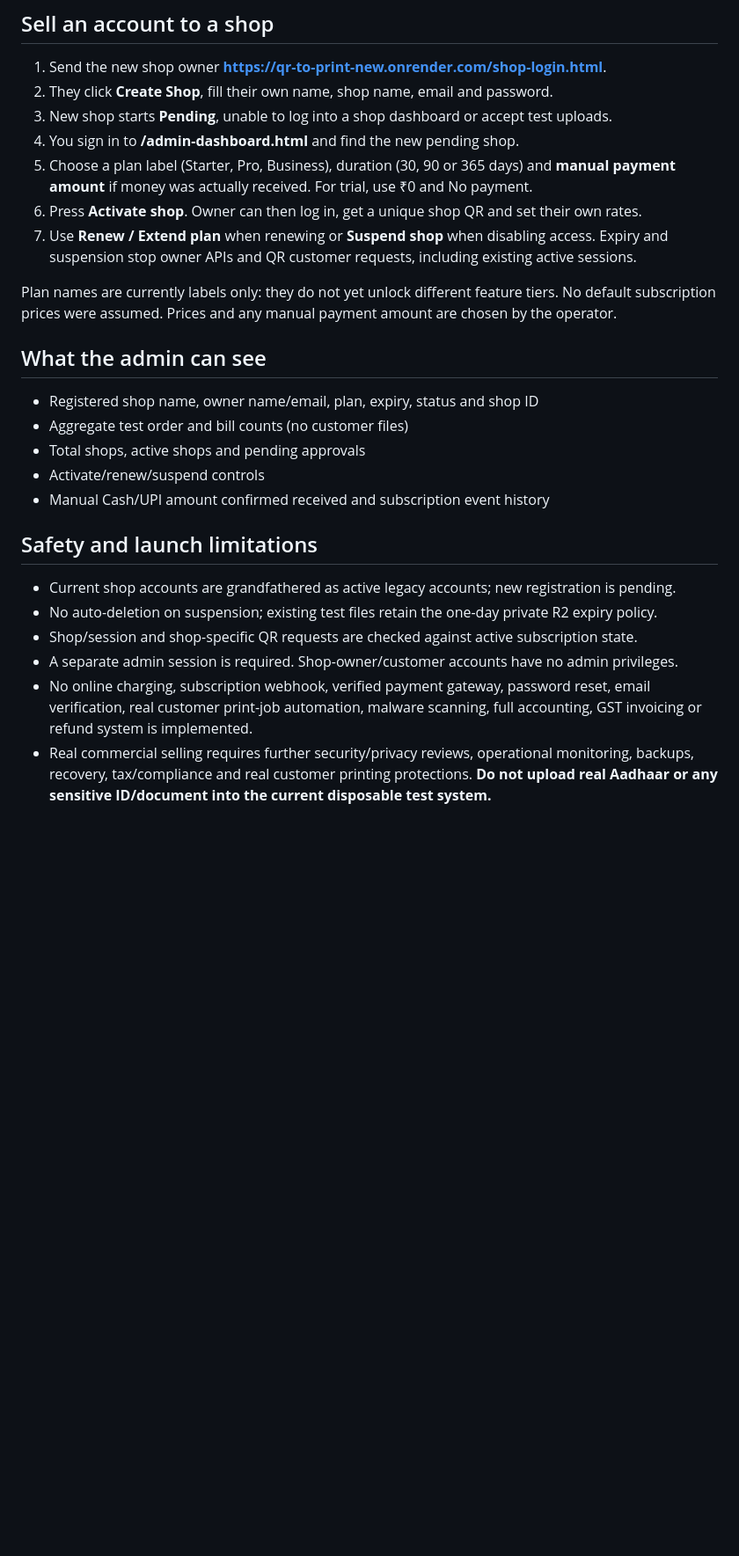
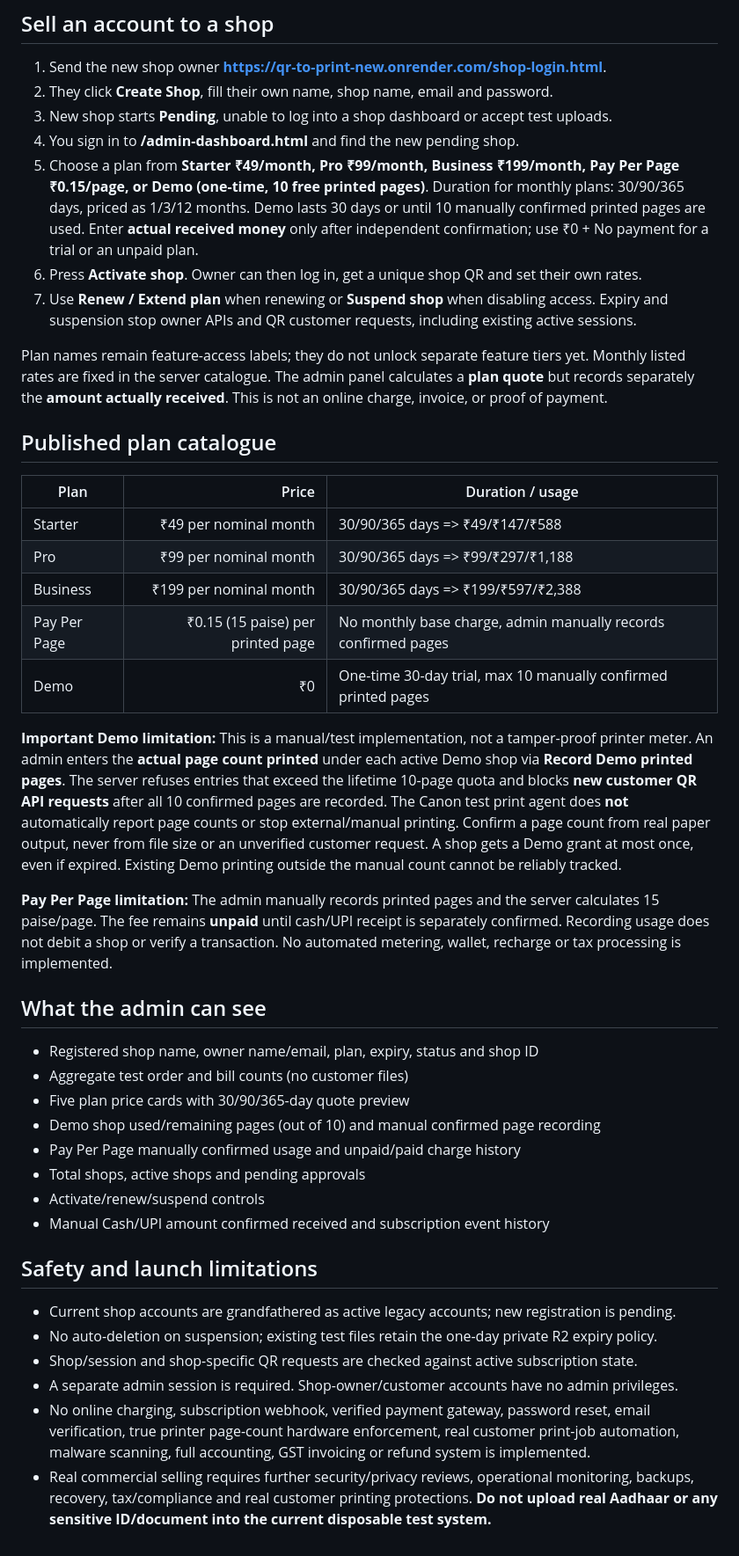
Before and after one commit to mahadeventerprises24102024-ship-it/qr-to-print-new, a Markdown page: PLATFORM_ADMIN_SETUP.md, the part around the change. Shown at 88% size. Rendered like a GitHub page; blank space fills up the shorter version.

Commit message:
Document ₹49/₹99/₹199 monthly plans, 15p/page and one-time 10-page Demo limitations

```diff
--- a/PLATFORM_ADMIN_SETUP.md
+++ b/PLATFORM_ADMIN_SETUP.md
@@ -31,16 +31,33 @@ If the environment variables are not configured, the Super Admin sign-in fails c
 2. They click **Create Shop**, fill their own name, shop name, email and password.
 3. New shop starts **Pending**, unable to log into a shop dashboard or accept test uploads.
 4. You sign in to **/admin-dashboard.html** and find the new pending shop.
-5. Choose a plan label (Starter, Pro, Business), duration (30, 90 or 365 days) and **manual payment amount** if money was actually received. For trial, use ₹0 and No payment.
+5. Choose a plan from **Starter ₹49/month, Pro ₹99/month, Business ₹199/month, Pay Per Page ₹0.15/page, or Demo (one-time, 10 free printed pages)**. Duration for monthly plans: 30/90/365 days, priced as 1/3/12 months. Demo lasts 30 days or until 10 manually confirmed printed pages are used. Enter **actual received money** only after independent confirmation; use ₹0 + No payment for a trial or an unpaid plan.
 6. Press **Activate shop**. Owner can then log in, get a unique shop QR and set their own rates.
 7. Use **Renew / Extend plan** when renewing or **Suspend shop** when disabling access. Expiry and suspension stop owner APIs and QR customer requests, including existing active sessions.
 
-Plan names are currently labels only: they do not yet unlock different feature tiers. No default subscription prices were assumed. Prices and any manual payment amount are chosen by the operator.
+Plan names remain feature-access labels; they do not unlock separate feature tiers yet. Monthly listed rates are fixed in the server catalogue. The admin panel calculates a **plan quote** but records separately the **amount actually received**. This is not an online charge, invoice, or proof of payment.
+
+## Published plan catalogue
+
+| Plan | Price | Duration / usage |
+| --- | ---: | --- |
+| Starter | ₹49 per nominal month | 30/90/365 days => ₹49/₹147/₹588 |
+| Pro | ₹99 per nominal month | 30/90/365 days => ₹99/₹297/₹1,188 |
+| Business | ₹199 per nominal month | 30/90/365 days => ₹199/₹597/₹2,388 |
+| Pay Per Page | ₹0.15 (15 paise) per printed page | No monthly base charge, admin manually records confirmed pages |
+| Demo | ₹0 | One-time 30-day trial, max 10 manually confirmed printed pages |
+
+**Important Demo limitation:** This is a manual/test implementation, not a tamper-proof printer meter. An admin enters the **actual page count printed** under each active Demo shop via **Record Demo printed pages**. The server refuses entries that exceed the lifetime 10-page quota and blocks **new customer QR API requests** after all 10 confirmed pages are recorded. The Canon test print agent does **not** automatically report page counts or stop external/manual printing. Confirm a page count from real paper output, never from file size or an unverified customer request. A shop gets a Demo grant at most once, even if expired. Existing Demo printing outside the manual count cannot be reliably tracked.
+
+**Pay Per Page limitation:** The admin manually records printed pages and the server calculates 15 paise/page. The fee remains **unpaid** until cash/UPI receipt is separately confirmed. Recording usage does not debit a shop or verify a transaction. No automated metering, wallet, recharge or tax processing is implemented.
 
 ## What the admin can see
 
 - Registered shop name, owner name/email, plan, expiry, status and shop ID
 - Aggregate test order and bill counts (no customer files)
+- Five plan price cards with 30/90/365-day quote preview
+- Demo shop used/remaining pages (out of 10) and manual confirmed page recording
+- Pay Per Page manually confirmed usage and unpaid/paid charge history
 - Total shops, active shops and pending approvals
 - Activate/renew/suspend controls
 - Manual Cash/UPI amount confirmed received and subscription event history
@@ -51,5 +68,5 @@ Plan names are currently labels only: they do not yet unlock different feature t
 - No auto-deletion on suspension; existing test files retain the one-day private R2 expiry policy.
 - Shop/session and shop-specific QR requests are checked against active subscription state.
 - A separate admin session is required. Shop-owner/customer accounts have no admin privileges.
-- No online charging, subscription webhook, verified payment gateway, password reset, email verification, real customer print-job automation, malware scanning, full accounting, GST invoicing or refund system is implemented.
+- No online charging, subscription webhook, verified payment gateway, password reset, email verification, true printer page-count hardware enforcement, real customer print-job automation, malware scanning, full accounting, GST invoicing or refund system is implemented.
 - Real commercial selling requires further security/privacy reviews, operational monitoring, backups, recovery, tax/compliance and real customer printing protections. **Do not upload real Aadhaar or any sensitive ID/document into the current disposable test system.**
```
